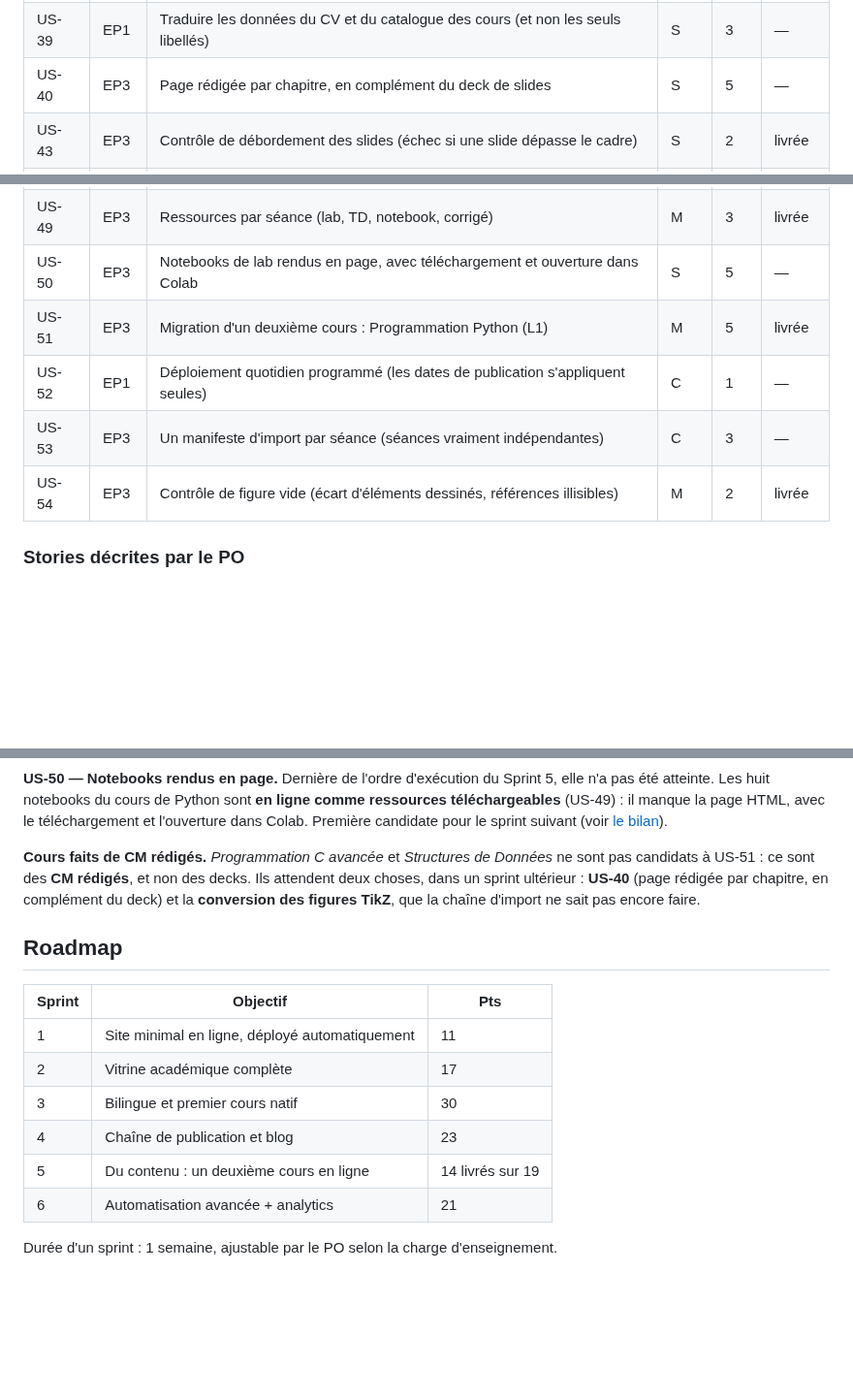
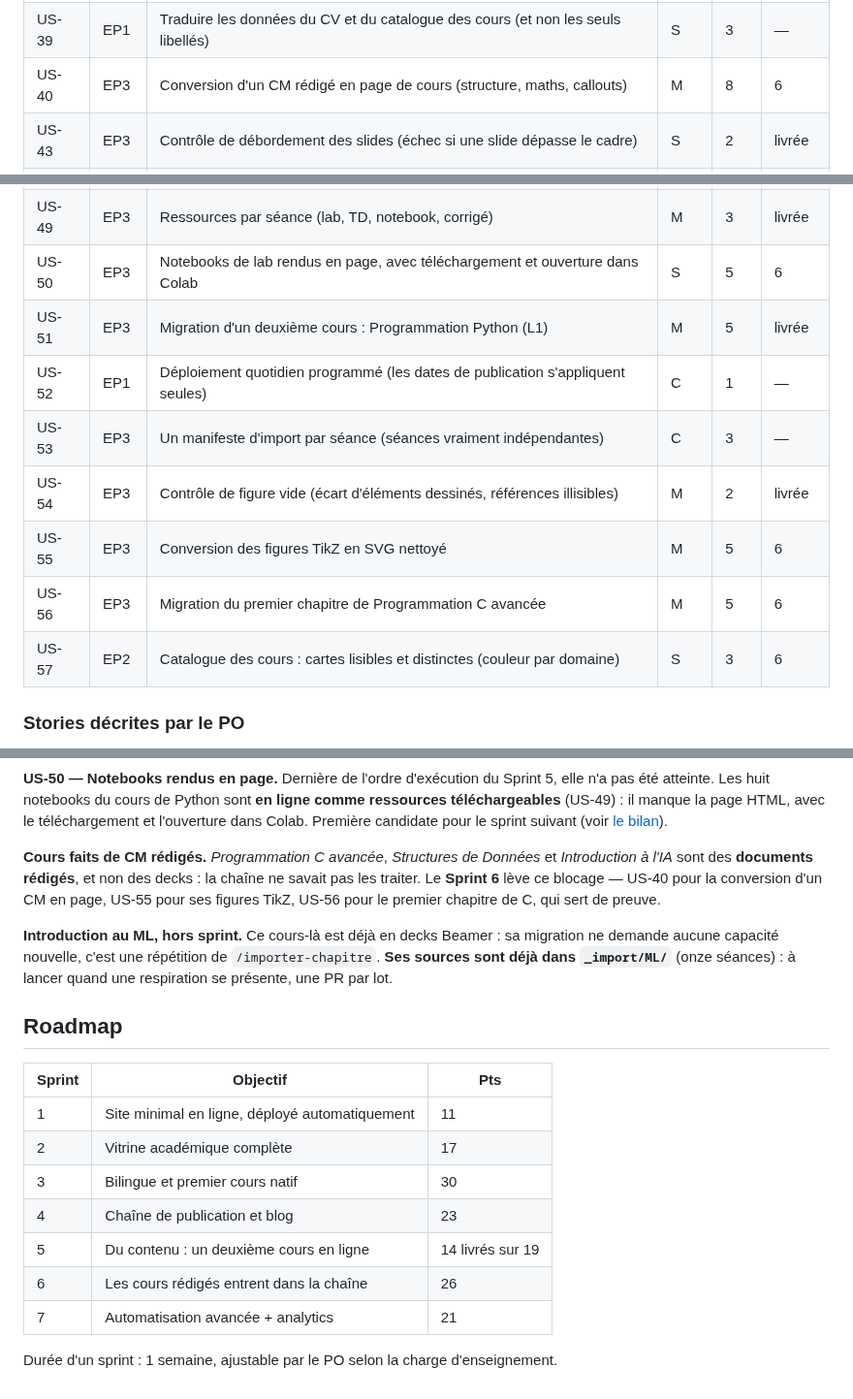
Before and after one commit to elbachir67/elbachir67.github.io, a Markdown page: _specs/product-backlog.md, 3 parts joined by grey strips. Shown at 97% size. GitHub-like rendering; blank space fills up the shorter version.

```diff
--- a/_specs/product-backlog.md
+++ b/_specs/product-backlog.md
@@ -65,7 +65,7 @@ d'un tuteur IA encadré.
 | US-05 | EP1 | Nom de domaine personnalisé + HTTPS | S | 2 | — |
 | US-38 | EP2 | Page Contact bilingue (formulaire non requis : email protégé, affiliations) | S | 2 | — |
 | US-39 | EP1 | Traduire les données du CV et du catalogue des cours (et non les seuls libellés) | S | 3 | — |
-| US-40 | EP3 | Page rédigée par chapitre, en complément du deck de slides | S | 5 | — |
+| US-40 | EP3 | Conversion d'un CM rédigé en page de cours (structure, maths, callouts) | M | 8 | 6 |
 | US-43 | EP3 | Contrôle de débordement des slides (échec si une slide dépasse le cadre) | S | 2 | livrée |
 | US-44 | EP3 | Style matplotlib accordé à la charte, partagé par les cours | C | 2 | — |
 | US-45 | EP3 | Notes du présentateur (`\note{}` → `::: {.notes}`) | C | 1 | — |
@@ -73,11 +73,14 @@ d'un tuteur IA encadré.
 | US-47 | EP1 | Index de recherche par langue, sans ajustement du décalage Quarto | C | 2 | — |
 | US-48 | EP3 | Page de garde des PDF de séance | S | 2 | livrée |
 | US-49 | EP3 | Ressources par séance (lab, TD, notebook, corrigé) | M | 3 | livrée |
-| US-50 | EP3 | Notebooks de lab rendus en page, avec téléchargement et ouverture dans Colab | S | 5 | — |
+| US-50 | EP3 | Notebooks de lab rendus en page, avec téléchargement et ouverture dans Colab | S | 5 | 6 |
 | US-51 | EP3 | Migration d'un deuxième cours : Programmation Python (L1) | M | 5 | livrée |
 | US-52 | EP1 | Déploiement quotidien programmé (les dates de publication s'appliquent seules) | C | 1 | — |
 | US-53 | EP3 | Un manifeste d'import par séance (séances vraiment indépendantes) | C | 3 | — |
 | US-54 | EP3 | Contrôle de figure vide (écart d'éléments dessinés, références illisibles) | M | 2 | livrée |
+| US-55 | EP3 | Conversion des figures TikZ en SVG nettoyé | M | 5 | 6 |
+| US-56 | EP3 | Migration du premier chapitre de Programmation C avancée | M | 5 | 6 |
+| US-57 | EP2 | Catalogue des cours : cartes lisibles et distinctes (couleur par domaine) | S | 3 | 6 |
 
 ### Stories décrites par le PO
 
@@ -104,10 +107,14 @@ atteinte. Les huit notebooks du cours de Python sont **en ligne comme ressources
 (US-49) : il manque la page HTML, avec le téléchargement et l'ouverture dans Colab. Première
 candidate pour le sprint suivant (voir [le bilan](sprints/sprint-05-bilan.md)).
 
-**Cours faits de CM rédigés.** *Programmation C avancée* et *Structures de Données* ne sont pas
-candidats à US-51 : ce sont des **CM rédigés**, et non des decks. Ils attendent deux choses, dans un
-sprint ultérieur : **US-40** (page rédigée par chapitre, en complément du deck) et la **conversion des
-figures TikZ**, que la chaîne d'import ne sait pas encore faire.
+**Cours faits de CM rédigés.** *Programmation C avancée*, *Structures de Données* et *Introduction à
+l'IA* sont des **documents rédigés**, et non des decks : la chaîne ne savait pas les traiter. Le
+**Sprint 6** lève ce blocage — US-40 pour la conversion d'un CM en page, US-55 pour ses figures TikZ,
+US-56 pour le premier chapitre de C, qui sert de preuve.
+
+**Introduction au ML, hors sprint.** Ce cours-là est déjà en decks Beamer : sa migration ne demande
+aucune capacité nouvelle, c'est une répétition de `/importer-chapitre`. **Ses sources sont déjà dans
+`_import/ML/`** (onze séances) : à lancer quand une respiration se présente, une PR par lot.
 
 ## Roadmap
 
@@ -118,6 +125,7 @@ figures TikZ**, que la chaîne d'import ne sait pas encore faire.
 | 3 | Bilingue et premier cours natif | 30 |
 | 4 | Chaîne de publication et blog | 23 |
 | 5 | Du contenu : un deuxième cours en ligne | 14 livrés sur 19 |
-| 6 | Automatisation avancée + analytics | 21 |
+| 6 | Les cours rédigés entrent dans la chaîne | 26 |
+| 7 | Automatisation avancée + analytics | 21 |
 
 Durée d'un sprint : 1 semaine, ajustable par le PO selon la charge d'enseignement.
```
Also changed, not shown: _specs/sprints/sprint-06.md (added, +103 -0 lines).
